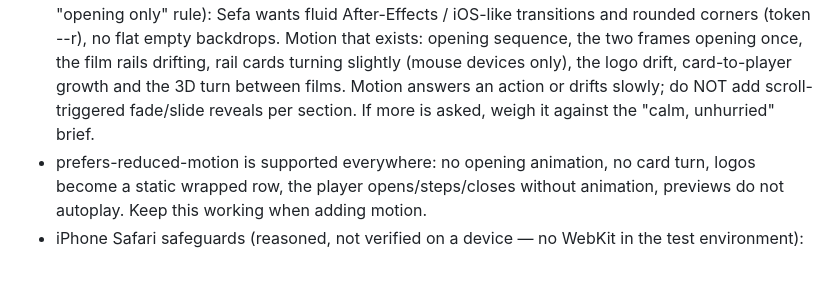
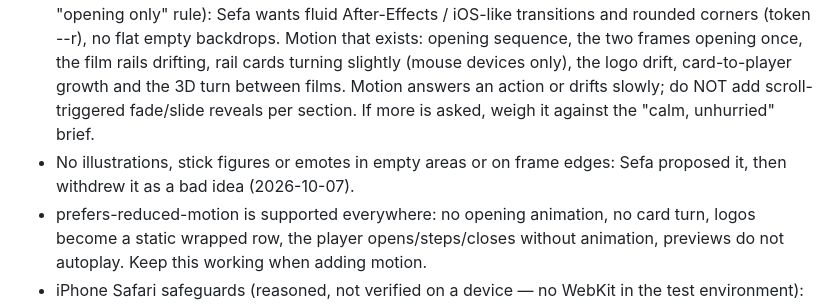
Before and after one commit to rsefa34/rsefaaktas-site, a Markdown page: CLAUDE.md, the part around the change. GitHub-like rendering; blank space fills up the shorter version.

Commit message:
Note: no line figures or emotes (withdrawn by Sefa)
Co-Authored-By: Claude Opus 5.5 <noreply@anthropic.com>
Claude-Session: https://claude.ai/code/session_01H6z29Z3S4VeZEgM6SSWxNB

```diff
--- a/CLAUDE.md
+++ b/CLAUDE.md
@@ -27,6 +27,7 @@ The site is being rebuilt from scratch in this repo, step by step with Sefa. Tal
   Motion that exists: opening sequence, the two frames opening once, the film rails drifting, rail cards turning slightly (mouse devices only),
   the logo drift, card-to-player growth and the 3D turn between films. Motion answers an action or drifts slowly;
   do NOT add scroll-triggered fade/slide reveals per section. If more is asked, weigh it against the "calm, unhurried" brief.
+- No illustrations, stick figures or emotes in empty areas or on frame edges: Sefa proposed it, then withdrew it as a bad idea (2026-10-07).
 - prefers-reduced-motion is supported everywhere: no opening animation, no card turn, logos become a static wrapped row,
   the player opens/steps/closes without animation, previews do not autoplay. Keep this working when adding motion.
 - iPhone Safari safeguards (reasoned, not verified on a device — no WebKit in the test environment):
```
